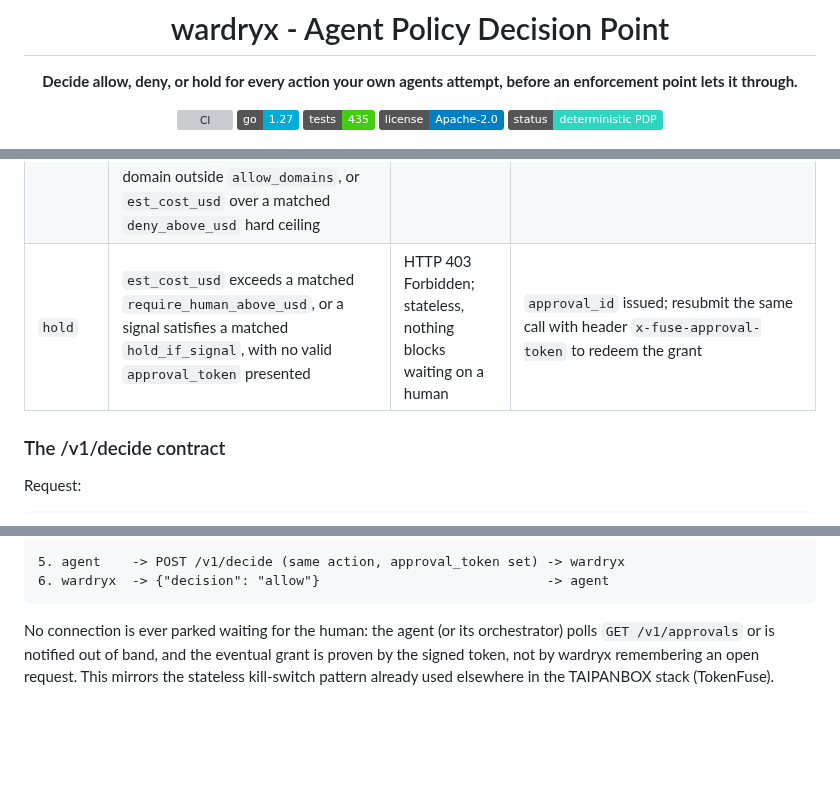
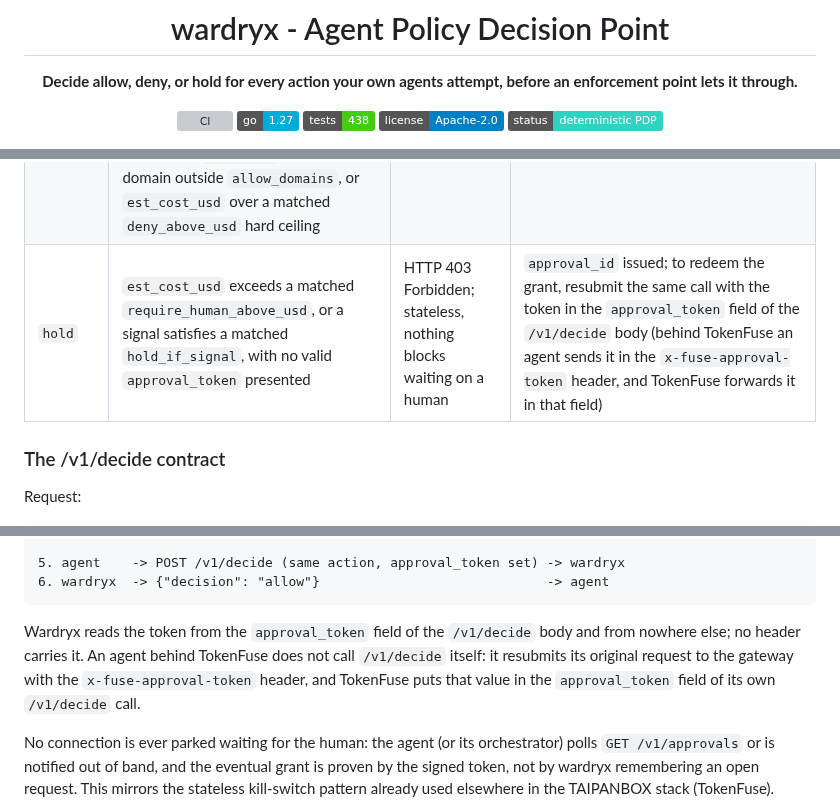
Before and after one commit to TAIPANBOX/wardryx, a Markdown page: README.md, 3 parts joined by grey strips. Rendered like a GitHub page; badges without logos; blank space fills up the shorter version; grey boxes are pictures that could not be loaded.

````diff
--- a/README.md
+++ b/README.md
@@ -6,7 +6,7 @@
 
 [![CI](https://github.com/TAIPANBOX/wardryx/actions/workflows/ci.yml/badge.svg)](https://github.com/TAIPANBOX/wardryx/actions/workflows/ci.yml)
 ![Go](https://img.shields.io/badge/go-1.27-00ADD8.svg)
-![tests](https://img.shields.io/badge/tests-435-brightgreen.svg)
+![tests](https://img.shields.io/badge/tests-438-brightgreen.svg)
 ![License](https://img.shields.io/badge/license-Apache--2.0-blue.svg)
 ![Status](https://img.shields.io/badge/status-deterministic%20PDP-2dd4bf.svg)
 
@@ -152,7 +152,7 @@ Two rollback limits. A policy file that uses `allow_tool` is refused at start by
 |---|---|---|---|
 | `allow` | no matched rule denied, `est_cost_usd` stays under any matched `require_human_above_usd` and `deny_above_usd` | no HTTP error; the enforcement point forwards the call | `decision:"allow"`; `cacheable:true` unless a matched policy sets `max_steps`, `allow_domains`, `allow_tool`, `require_human_above_usd`, `deny_above_usd`, `hold_if_signal`, or any of the three chain rules, or the request carries a `tool_call` and a matched policy sets `deny_tool` |
 | `deny` | `deny_tool` matched by the tool list or the tool call's name, a tool outside a matched `allow_tool`, a chain over `max_chain_depth`, a root outside `require_root_principal`, `deny_if_chain_unproven` on an unverified chain, `deny_if_unattested` with no live attestation, `max_steps` exhausted, a domain outside `allow_domains`, or `est_cost_usd` over a matched `deny_above_usd` hard ceiling | HTTP 403 Forbidden from the enforcement point back to the agent | `decision:"deny"`; `reason` names the exact rule; `approval_token_required:false` |
-| `hold` | `est_cost_usd` exceeds a matched `require_human_above_usd`, or a signal satisfies a matched `hold_if_signal`, with no valid `approval_token` presented | HTTP 403 Forbidden; stateless, nothing blocks waiting on a human | `approval_id` issued; resubmit the same call with header `x-fuse-approval-token` to redeem the grant |
+| `hold` | `est_cost_usd` exceeds a matched `require_human_above_usd`, or a signal satisfies a matched `hold_if_signal`, with no valid `approval_token` presented | HTTP 403 Forbidden; stateless, nothing blocks waiting on a human | `approval_id` issued; to redeem the grant, resubmit the same call with the token in the `approval_token` field of the `/v1/decide` body (behind TokenFuse an agent sends it in the `x-fuse-approval-token` header, and TokenFuse forwards it in that field) |
 
 ### The /v1/decide contract
 
@@ -213,6 +213,8 @@ Response (a hold, in this example, because `send_wire_transfer`'s cost is above
 5. agent    -> POST /v1/decide (same action, approval_token set) -> wardryx
 6. wardryx  -> {"decision": "allow"}                             -> agent
 ```
+
+Wardryx reads the token from the `approval_token` field of the `/v1/decide` body and from nowhere else; no header carries it. An agent behind TokenFuse does not call `/v1/decide` itself: it resubmits its original request to the gateway with the `x-fuse-approval-token` header, and TokenFuse puts that value in the `approval_token` field of its own `/v1/decide` call.
 
 No connection is ever parked waiting for the human: the agent (or its orchestrator) polls `GET /v1/approvals` or is notified out of band, and the eventual grant is proven by the signed token, not by wardryx remembering an open request. This mirrors the stateless kill-switch pattern already used elsewhere in the TAIPANBOX stack (TokenFuse).
 
````
Also changed, not shown: CLAUDE.md (+31 -0 lines), docs/architecture.png, docs/decisions.png, 5 other files.
